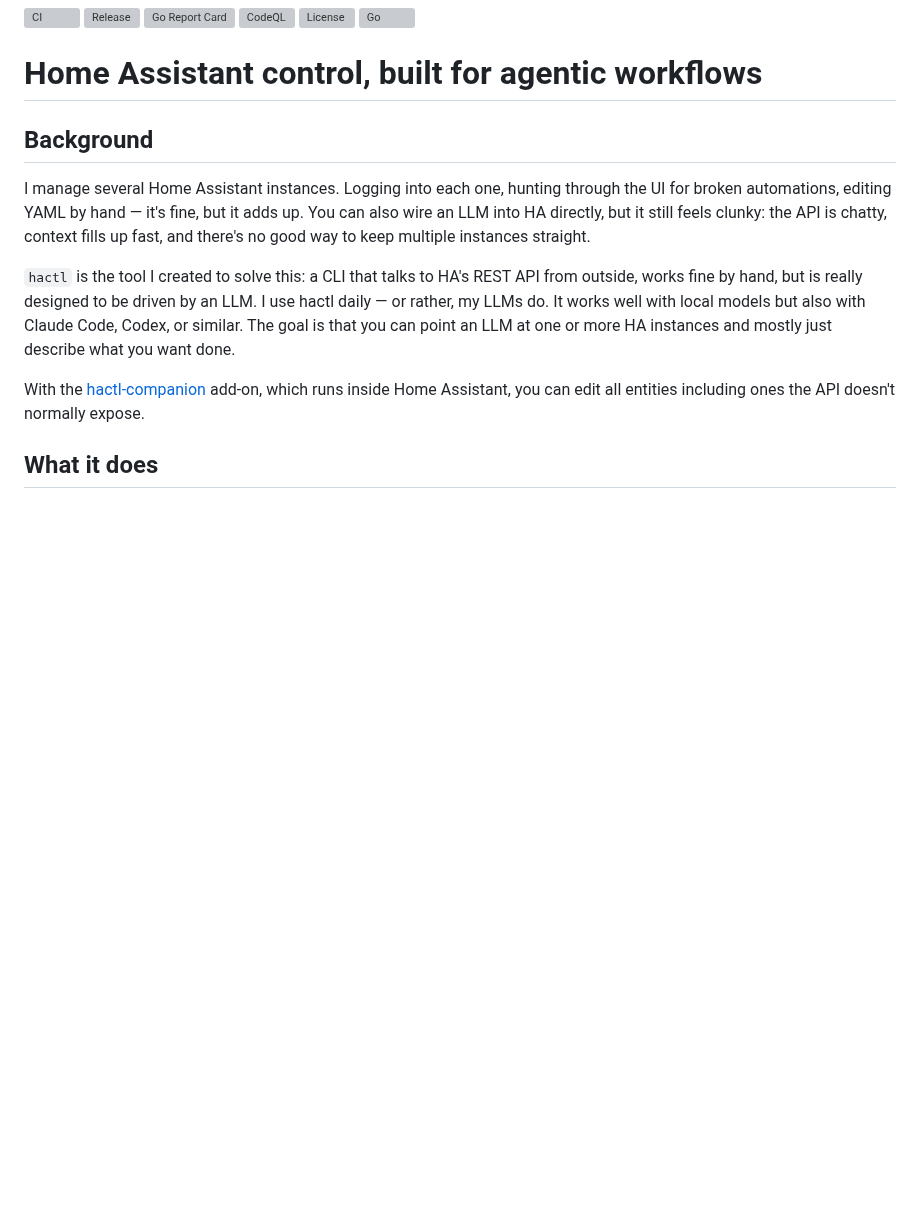
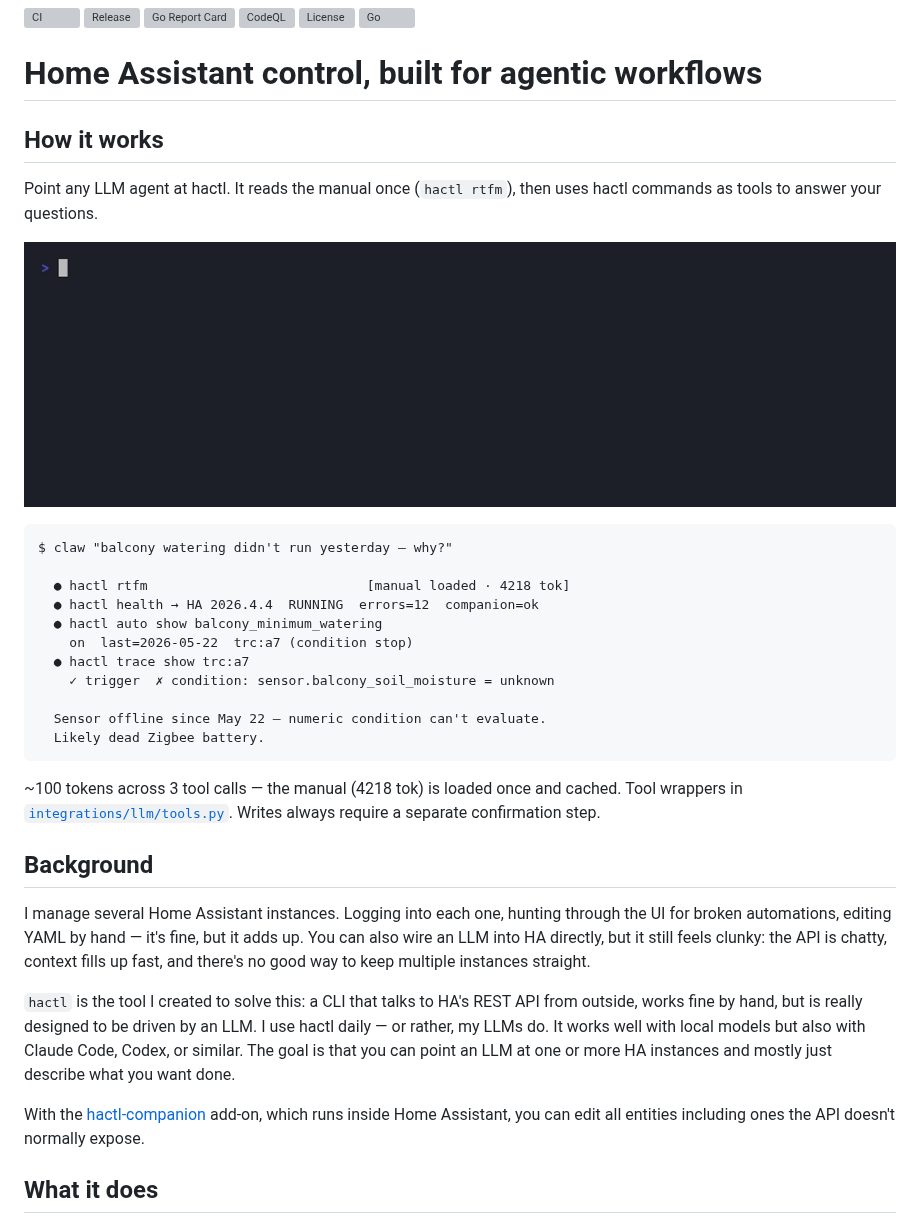
Before and after one commit to hemm-ems/hactl, a Markdown page: README.md, the part around the change. Drawn GitHub-style; pictures changed too: docs/demo.gif (added); blank space fills up the shorter version; grey boxes are pictures that could not be loaded.

````diff
--- a/README.md
+++ b/README.md
@@ -8,6 +8,29 @@
 [![Go](https://img.shields.io/github/go-mod/go-version/hemm-ems/hactl)](go.mod)
 
 # Home Assistant control, built for agentic workflows
+
+## How it works
+
+Point any LLM agent at hactl. It reads the manual once (`hactl rtfm`), then uses hactl commands as tools to answer your questions.
+
+![hactl demo](docs/demo.gif)
+
+```
+$ claw "balcony watering didn't run yesterday — why?"
+
+  ● hactl rtfm                            [manual loaded · 4218 tok]
+  ● hactl health → HA 2026.4.4  RUNNING  errors=12  companion=ok
+  ● hactl auto show balcony_minimum_watering
+    on  last=2026-05-22  trc:a7 (condition stop)
+  ● hactl trace show trc:a7
+    ✓ trigger  ✗ condition: sensor.balcony_soil_moisture = unknown
+
+  Sensor offline since May 22 — numeric condition can't evaluate.
+  Likely dead Zigbee battery.
+```
+
+~100 tokens across 3 tool calls — the manual (4218 tok) is loaded once and cached. Tool wrappers in [`integrations/llm/tools.py`](integrations/llm/tools.py).
+Writes always require a separate confirmation step.
 
 ## Background
 
````
Also changed, not shown: hactl-tuning-loop.md (deleted, +0 -99 lines), CONTRIBUTING.md (renamed from AGENT.md), docs/HACTL_INTEGRATION.md (renamed from HACTL_INTEGRATION.md), 3 other files.
